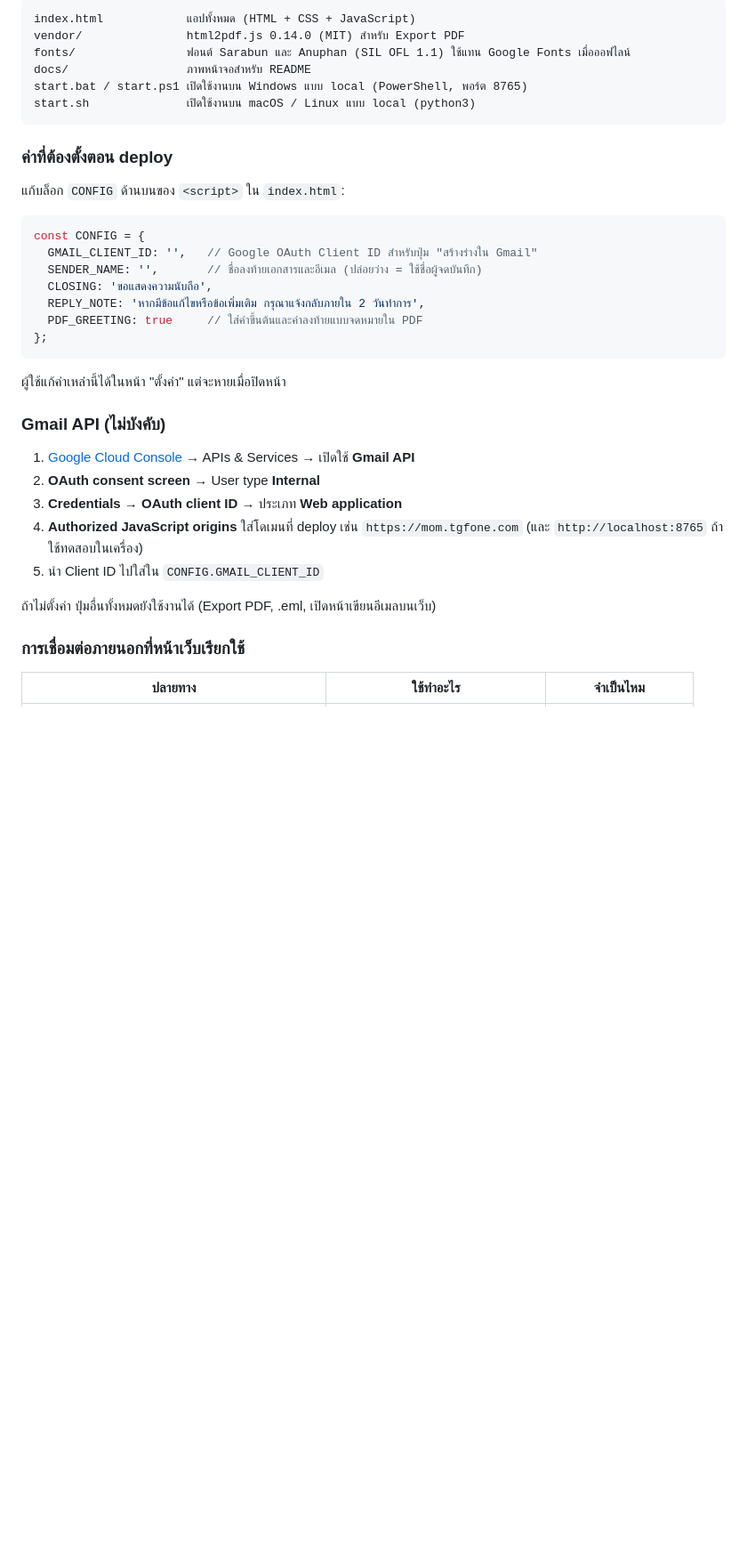
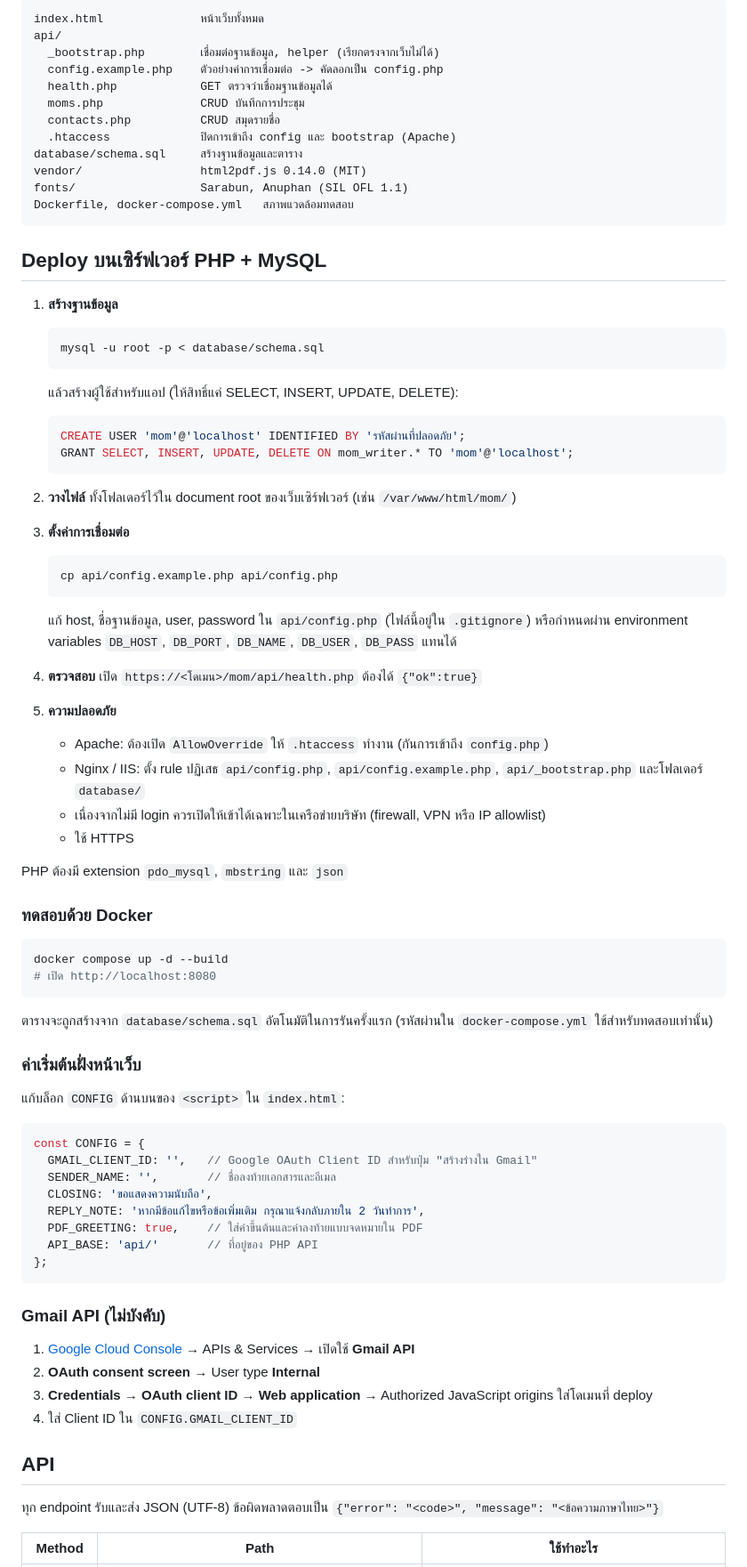
Before and after one commit to peerapat5678/Writer-MOM, a Markdown page: README.md, the part around one of its changes. Shown at 89% size. Drawn GitHub-style; blank space fills up the shorter version.

````diff
--- a/README.md
+++ b/README.md
@@ -26,40 +28,88 @@
 
 ```
-index.html            แอปทั้งหมด (HTML + CSS + JavaScript)
-vendor/               html2pdf.js 0.14.0 (MIT) สำหรับ Export PDF
-fonts/                ฟอนต์ Sarabun และ Anuphan (SIL OFL 1.1) ใช้แทน Google Fonts เมื่อออฟไลน์
-docs/                 ภาพหน้าจอสำหรับ README
-start.bat / start.ps1 เปิดใช้งานบน Windows แบบ local (PowerShell, พอร์ต 8765)
-start.sh              เปิดใช้งานบน macOS / Linux แบบ local (python3)
+index.html              หน้าเว็บทั้งหมด
+api/
+  _bootstrap.php        เชื่อมต่อฐานข้อมูล, helper (เรียกตรงจากเว็บไม่ได้)
+  config.example.php    ตัวอย่างค่าการเชื่อมต่อ -> คัดลอกเป็น config.php
+  health.php            GET ตรวจว่าเชื่อมฐานข้อมูลได้
+  moms.php              CRUD บันทึกการประชุม
+  contacts.php          CRUD สมุดรายชื่อ
+  .htaccess             ปิดการเข้าถึง config และ bootstrap (Apache)
+database/schema.sql     สร้างฐานข้อมูลและตาราง
+vendor/                 html2pdf.js 0.14.0 (MIT)
+fonts/                  Sarabun, Anuphan (SIL OFL 1.1)
+Dockerfile, docker-compose.yml   สภาพแวดล้อมทดสอบ
 ```
 
-### ค่าที่ต้องตั้งตอน deploy
+## Deploy บนเซิร์ฟเวอร์ PHP + MySQL
+
+1. **สร้างฐานข้อมูล**
+
+   ```bash
+   mysql -u root -p < database/schema.sql
+   ```
+
+   แล้วสร้างผู้ใช้สำหรับแอป (ให้สิทธิ์แค่ SELECT, INSERT, UPDATE, DELETE):
+
+   ```sql
+   CREATE USER 'mom'@'localhost' IDENTIFIED BY 'รหัสผ่านที่ปลอดภัย';
+   GRANT SELECT, INSERT, UPDATE, DELETE ON mom_writer.* TO 'mom'@'localhost';
+   ```
+
+2. **วางไฟล์** ทั้งโฟลเดอร์ไว้ใน document root ของเว็บเซิร์ฟเวอร์ (เช่น `/var/www/html/mom/`)
+
+3. **ตั้งค่าการเชื่อมต่อ**
+
+   ```bash
+   cp api/config.example.php api/config.php
+   ```
+
+   แก้ host, ชื่อฐานข้อมูล, user, password ใน `api/config.php` (ไฟล์นี้อยู่ใน `.gitignore`) หรือกำหนดผ่าน environment variables `DB_HOST`, `DB_PORT`, `DB_NAME`, `DB_USER`, `DB_PASS` แทนได้
+
+4. **ตรวจสอบ** เปิด `https://<โดเมน>/mom/api/health.php` ต้องได้ `{"ok":true}`
+
+5. **ความปลอดภัย**
+   - Apache: ต้องเปิด `AllowOverride` ให้ `.htaccess` ทำงาน (กันการเข้าถึง `config.php`)
+   - Nginx / IIS: ตั้ง rule ปฏิเสธ `api/config.php`, `api/config.example.php`, `api/_bootstrap.php` และโฟลเดอร์ `database/`
+   - เนื่องจากไม่มี login ควรเปิดให้เข้าได้เฉพาะในเครือข่ายบริษัท (firewall, VPN หรือ IP allowlist)
+   - ใช้ HTTPS
+
+PHP ต้องมี extension `pdo_mysql`, `mbstring` และ `json`
+
+### ทดสอบด้วย Docker
+
+```bash
+docker compose up -d --build
+# เปิด http://localhost:8080
+```
+
+ตารางจะถูกสร้างจาก `database/schema.sql` อัตโนมัติในการรันครั้งแรก (รหัสผ่านใน `docker-compose.yml` ใช้สำหรับทดสอบเท่านั้น)
+
+### ค่าเริ่มต้นฝั่งหน้าเว็บ
 
 แก้บล็อก `CONFIG` ด้านบนของ `<script>` ใน `index.html`:
 
 ```js
 const CONFIG = {
   GMAIL_CLIENT_ID: '',   // Google OAuth Client ID สำหรับปุ่ม "สร้างร่างใน Gmail"
-  SENDER_NAME: '',       // ชื่อลงท้ายเอกสารและอีเมล (ปล่อยว่าง = ใช้ชื่อผู้จดบันทึก)
+  SENDER_NAME: '',       // ชื่อลงท้ายเอกสารและอีเมล
   CLOSING: 'ขอแสดงความนับถือ',
   REPLY_NOTE: 'หากมีข้อแก้ไขหรือข้อเพิ่มเติม กรุณาแจ้งกลับภายใน 2 วันทำการ',
-  PDF_GREETING: true     // ใส่คำขึ้นต้นและคำลงท้ายแบบจดหมายใน PDF
+  PDF_GREETING: true,    // ใส่คำขึ้นต้นและคำลงท้ายแบบจดหมายใน PDF
+  API_BASE: 'api/'       // ที่อยู่ของ PHP API
 };
 ```
-
-ผู้ใช้แก้ค่าเหล่านี้ได้ในหน้า "ตั้งค่า" แต่จะหายเมื่อปิดหน้า
 
 ### Gmail API (ไม่บังคับ)
 
 1. [Google Cloud Console](https://console.cloud.google.com) → APIs & Services → เปิดใช้ **Gmail API**
 2. **OAuth consent screen** → User type **Internal**
-3. **Credentials → OAuth client ID** → ประเภท **Web application**
-4. **Authorized JavaScript origins** ใส่โดเมนที่ deploy เช่น `https://mom.tgfone.com` (และ `http://localhost:8765` ถ้าใช้ทดสอบในเครื่อง)
-5. นำ Client ID ไปใส่ใน `CONFIG.GMAIL_CLIENT_ID`
+3. **Credentials → OAuth client ID** → **Web application** → Authorized JavaScript origins ใส่โดเมนที่ deploy
+4. ใส่ Client ID ใน `CONFIG.GMAIL_CLIENT_ID`
 
-ถ้าไม่ตั้งค่า ปุ่มอื่นทั้งหมดยังใช้งานได้ (Export PDF, .eml, เปิดหน้าเขียนอีเมลบนเว็บ)
+## API
 
-### การเชื่อมต่อภายนอกที่หน้าเว็บเรียกใช้
+ทุก endpoint รับและส่ง JSON (UTF-8) ข้อผิดพลาดตอบเป็น `{"error": "<code>", "message": "<ข้อความภาษาไทย>"}`
 
-| ปลายทาง | ใช้ทำอะไร | จำเป็นไหม |
+| Method | Path | ใช้ทำอะไร |
 |---|---|---|
````
Also changed, not shown: other parts of README.md (+31 -39 lines), docs/screenshot-send.png, docs/screenshot-write.png, 16 other files.
